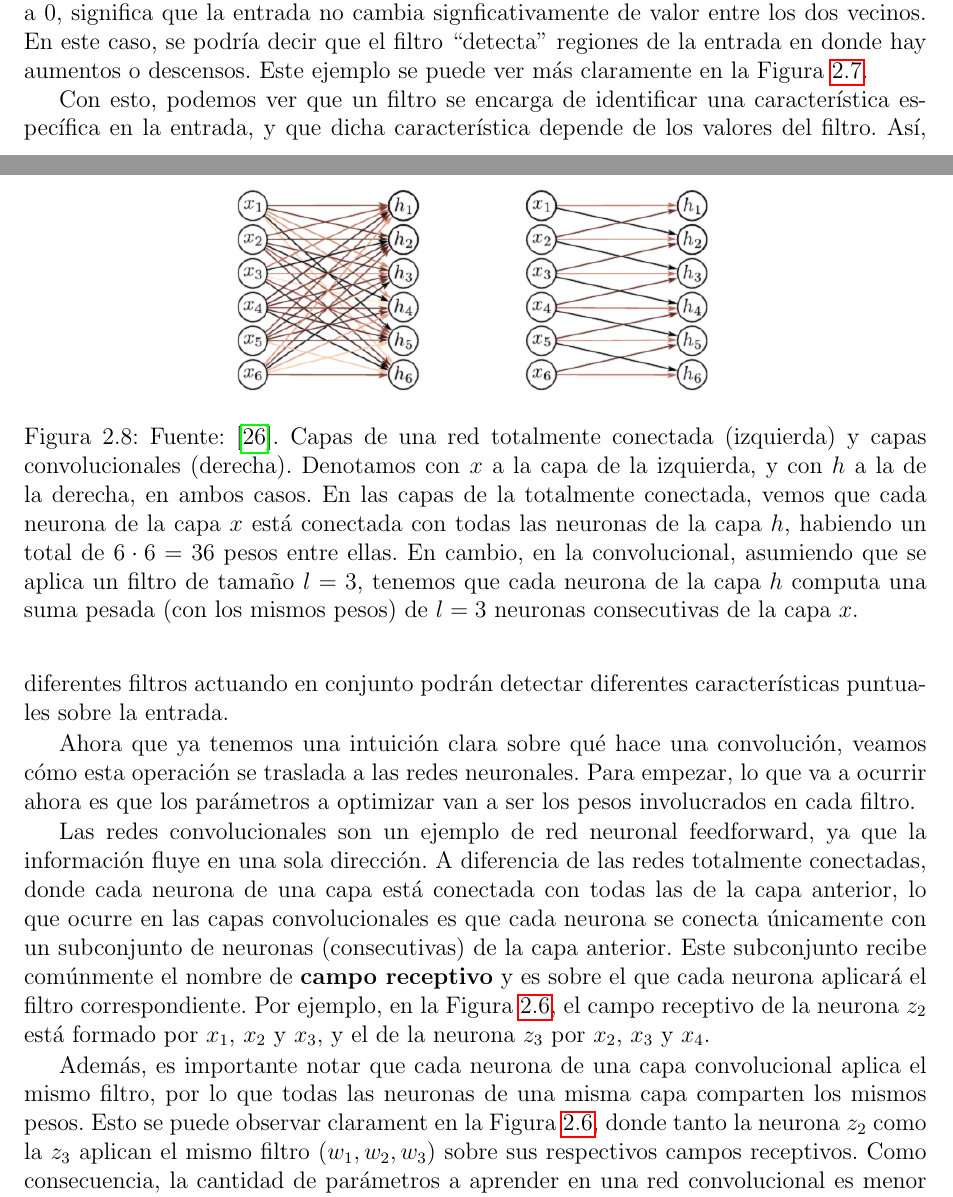
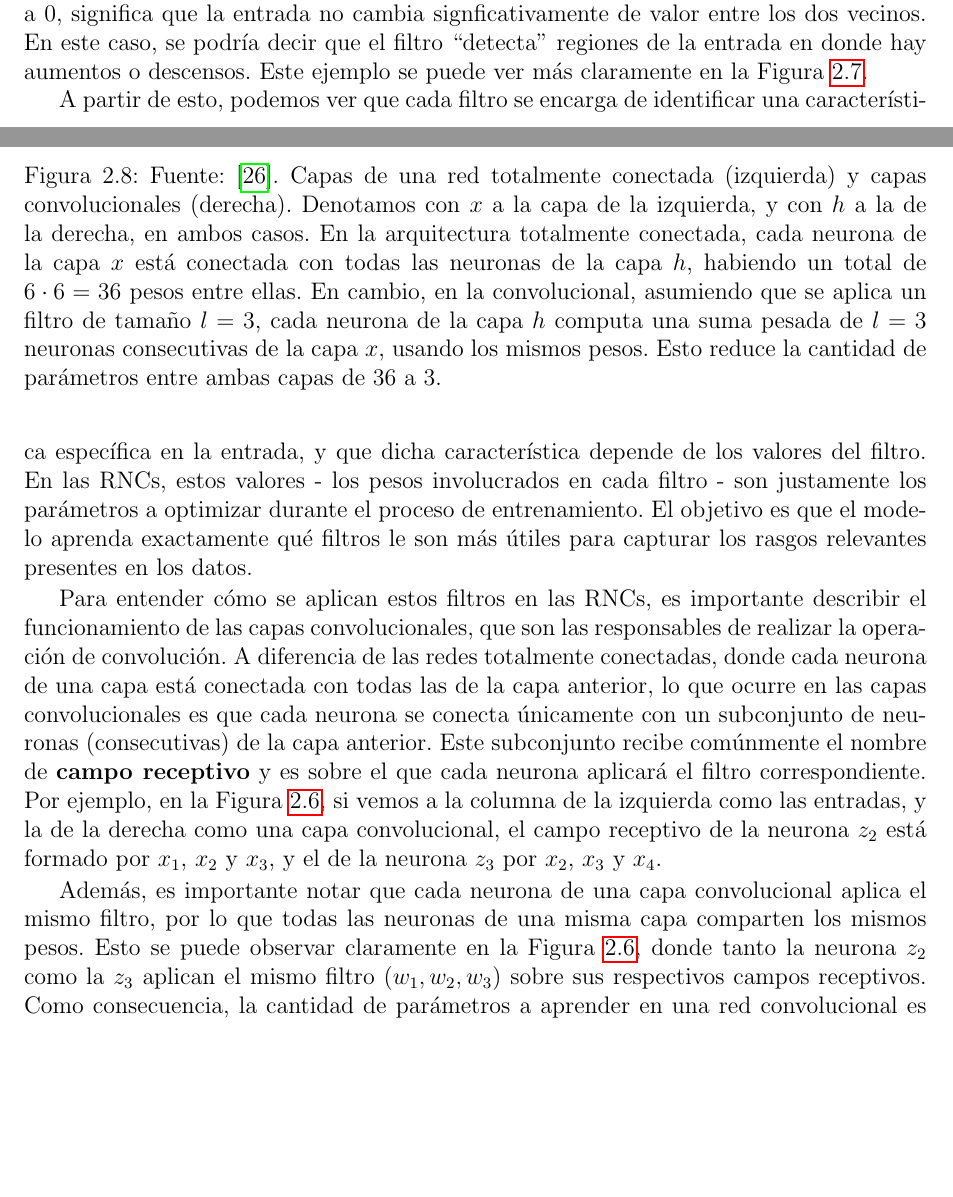
Before and after one commit to basbenja/TrabajoFinal, a LaTeX book (Escrito/main.tex, which reads Escrito/secciones/2-marco-teorico/4-convolucionales.tex): two parts of pages 53 and 54 of 107, joined at a grey line, cut so that both start at the same text, the shorter picture padded with empty space. Compiled offline with pdfLaTeX.

Commit message:
minor changes in convolutional and recurrent

```diff
--- a/Escrito/secciones/2-marco-teorico/4-convolucionales.tex
+++ b/Escrito/secciones/2-marco-teorico/4-convolucionales.tex
@@ -114,28 +115,28 @@ se puede ver más claramente en la Figura \ref{fig:conv-example}.
     \label{fig:conv-example}
 \end{figure}
 
-Con esto, podemos ver que un filtro se encarga de identificar una característica
-específica en la entrada, y que dicha característica depende de los valores del filtro.
-Así, diferentes filtros actuando en conjunto podrán detectar diferentes características
-puntuales sobre la entrada.
+A partir de esto, podemos ver que cada filtro se encarga de identificar una característica
+específica en la entrada, y que dicha característica depende de los valores del filtro. En
+las RNCs, estos valores - los pesos involucrados en cada filtro - son justamente los
+parámetros a optimizar durante el proceso de entrenamiento. El objetivo es que el modelo
+aprenda exactamente qué filtros le son más útiles para capturar los rasgos relevantes
+presentes en los datos.
 
-Ahora que ya tenemos una intuición clara sobre qué hace una convolución, veamos cómo esta
-operación se traslada a las redes neuronales. Para empezar, lo que va a ocurrir ahora es
-que los parámetros a optimizar van a ser los pesos involucrados en cada filtro.
-
-Las redes convolucionales son un ejemplo de red neuronal feedforward, ya que la
-información fluye en una sola dirección. A diferencia de las redes totalmente conectadas,
-donde cada neurona de una capa está conectada con todas las de la capa anterior, lo que
-ocurre en las capas convolucionales es que cada neurona se conecta únicamente con un
-subconjunto de neuronas (consecutivas) de la capa anterior. Este subconjunto recibe
-comúnmente el nombre de \textbf{campo receptivo} y es sobre el que cada neurona aplicará
-el filtro correspondiente. Por ejemplo, en la Figura \ref{fig:conv1d-example}, el campo
-receptivo de la neurona \(z_2\) está formado por \(x_1\), \(x_2\) y \(x_3\), y el de la
-neurona \(z_3\) por \(x_2\), \(x_3\) y \(x_4\).
+Para entender cómo se aplican estos filtros en las RNCs, es importante describir el
+funcionamiento de las capas convolucionales, que son las responsables de realizar la
+operación de convolución. A diferencia de las redes totalmente conectadas, donde cada
+neurona de una capa está conectada con todas las de la capa anterior, lo que ocurre en las
+capas convolucionales es que cada neurona se conecta únicamente con un subconjunto de
+neuronas (consecutivas) de la capa anterior. Este subconjunto recibe comúnmente el nombre
+de \textbf{campo receptivo} y es sobre el que cada neurona aplicará el filtro
+correspondiente. Por ejemplo, en la Figura \ref{fig:conv1d-example}, si vemos a la columna
+de la izquierda como las entradas, y la de la derecha como una capa convolucional, el
+campo receptivo de la neurona \(z_2\) está formado por \(x_1\), \(x_2\) y \(x_3\), y el de
+la neurona \(z_3\) por \(x_2\), \(x_3\) y \(x_4\).
 
 Además, es importante notar que cada neurona de una capa convolucional aplica el mismo
 filtro, por lo que todas las neuronas de una misma capa comparten los mismos pesos. Esto
-se puede observar clarament en la Figura \ref{fig:conv1d-example}, donde tanto la neurona
+se puede observar claramente en la Figura \ref{fig:conv1d-example}, donde tanto la neurona
 \(z_2\) como la \(z_3\) aplican el mismo filtro (\(w_1, w_2, w_3\)) sobre sus respectivos
 campos receptivos. Como consecuencia, la cantidad de parámetros a aprender en una red
 convolucional es menor que en una red totalmente conectada. Esta diferencia puede verse en
@@ -146,12 +147,13 @@ la Figura \ref{fig:fully-connected-vs-conv}.
     \includegraphics[width=0.55\textwidth]{figs/fully-connected-vs-conv.png}
     \caption{Fuente: \cite{prince2024understanding}. Capas de una red totalmente conectada
     (izquierda) y capas convolucionales (derecha). Denotamos con \(x\) a la capa de la
-    izquierda, y con \(h\) a la de la derecha, en ambos casos. En las capas de la totalmente
-    conectada, vemos que cada neurona de la capa \(x\) está conectada con todas las
+    izquierda, y con \(h\) a la de la derecha, en ambos casos. En la arquitectura
+    totalmente conectada, cada neurona de la capa \(x\) está conectada con todas las
     neuronas de la capa \(h\), habiendo un total de \(6 \cdot 6 = 36\) pesos entre ellas.
     En cambio, en la convolucional, asumiendo que se aplica un filtro de tamaño \(l=3\),
-    tenemos que cada neurona de la capa \(h\) computa una suma pesada (con los mismos
-    pesos) de \(l=3\) neuronas consecutivas de la capa \(x\).}
+    cada neurona de la capa \(h\) computa una suma pesada de \(l=3\) neuronas consecutivas
+    de la capa \(x\), usando los mismos pesos. Esto reduce la cantidad de parámetros entre
+    ambas capas de 36 a 3.}
     \label{fig:fully-connected-vs-conv}
 \end{figure}
 
```
Also changed, not shown: Escrito/secciones/2-marco-teorico/5-recurrentes.tex (+3 -3 lines), Escrito/main.pdf, Escrito/secciones/2-marco-teorico/4-convolucionales.tex (3 more changed lines).
